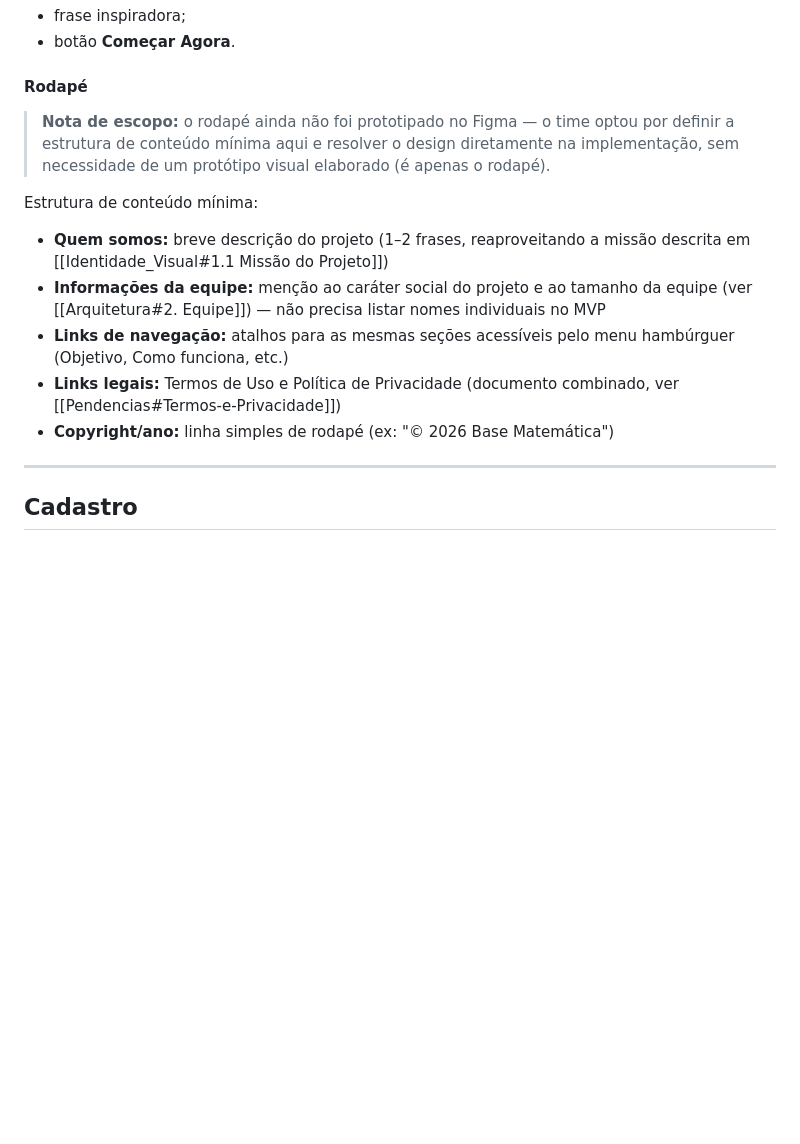
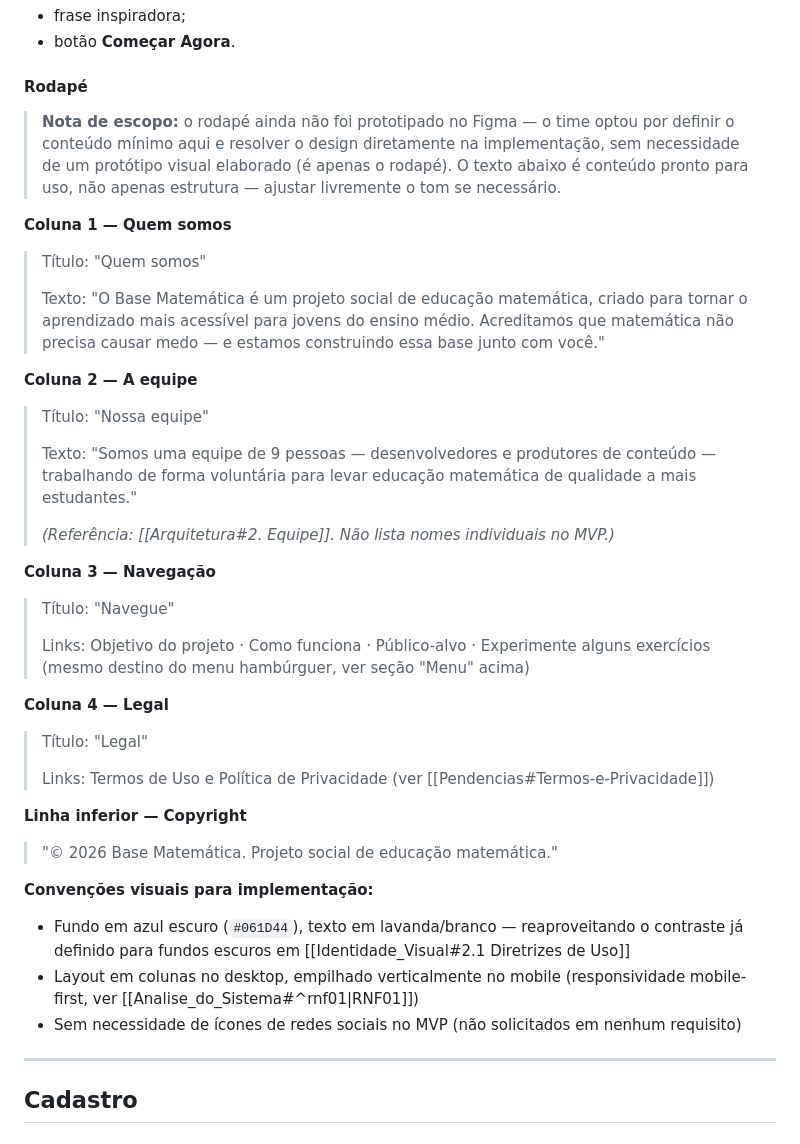
Before and after one commit to luthiano0312/base_matematica, a Markdown page: documentação_base_matematica/Fluxo_de_Navegacao.md, the part around the change. Rendered like a GitHub page; blank space fills up the shorter version.

Commit message:
doc: adicionado info para rodape

```diff
--- a/documentação_base_matematica/Fluxo_de_Navegacao.md
+++ b/documentação_base_matematica/Fluxo_de_Navegacao.md
@@ -80,14 +80,43 @@ Explicar para quem o projeto foi desenvolvido.
 
 #### Rodapé
 
-> **Nota de escopo:** o rodapé ainda não foi prototipado no Figma — o time optou por definir a estrutura de conteúdo mínima aqui e resolver o design diretamente na implementação, sem necessidade de um protótipo visual elaborado (é apenas o rodapé).
+> **Nota de escopo:** o rodapé ainda não foi prototipado no Figma — o time optou por definir o conteúdo mínimo aqui e resolver o design diretamente na implementação, sem necessidade de um protótipo visual elaborado (é apenas o rodapé). O texto abaixo é conteúdo pronto para uso, não apenas estrutura — ajustar livremente o tom se necessário.
 
-Estrutura de conteúdo mínima:
-- **Quem somos:** breve descrição do projeto (1–2 frases, reaproveitando a missão descrita em [[Identidade_Visual#1.1 Missão do Projeto]])
-- **Informações da equipe:** menção ao caráter social do projeto e ao tamanho da equipe (ver [[Arquitetura#2. Equipe]]) — não precisa listar nomes individuais no MVP
-- **Links de navegação:** atalhos para as mesmas seções acessíveis pelo menu hambúrguer (Objetivo, Como funciona, etc.)
-- **Links legais:** Termos de Uso e Política de Privacidade (documento combinado, ver [[Pendencias#Termos-e-Privacidade]])
-- **Copyright/ano:** linha simples de rodapé (ex: "© 2026 Base Matemática")
+**Coluna 1 — Quem somos**
+
+> Título: "Quem somos"
+>
+> Texto: "O Base Matemática é um projeto social de educação matemática, criado para tornar o aprendizado mais acessível para jovens do ensino médio. Acreditamos que matemática não precisa causar medo — e estamos construindo essa base junto com você."
+
+**Coluna 2 — A equipe**
+
+> Título: "Nossa equipe"
+>
+> Texto: "Somos uma equipe de 9 pessoas — desenvolvedores e produtores de conteúdo — trabalhando de forma voluntária para levar educação matemática de qualidade a mais estudantes."
+>
+> _(Referência: [[Arquitetura#2. Equipe]]. Não lista nomes individuais no MVP.)_
+
+**Coluna 3 — Navegação**
+
+> Título: "Navegue"
+>
+> Links: Objetivo do projeto · Como funciona · Público-alvo · Experimente alguns exercícios (mesmo destino do menu hambúrguer, ver seção "Menu" acima)
+
+**Coluna 4 — Legal**
+
+> Título: "Legal"
+>
+> Links: Termos de Uso e Política de Privacidade (ver [[Pendencias#Termos-e-Privacidade]])
+
+**Linha inferior — Copyright**
+
+> "© 2026 Base Matemática. Projeto social de educação matemática."
+
+**Convenções visuais para implementação:**
+
+- Fundo em azul escuro (`#061D44`), texto em lavanda/branco — reaproveitando o contraste já definido para fundos escuros em [[Identidade_Visual#2.1 Diretrizes de Uso]]
+- Layout em colunas no desktop, empilhado verticalmente no mobile (responsividade mobile-first, ver [[Analise_do_Sistema#^rnf01|RNF01]])
+- Sem necessidade de ícones de redes sociais no MVP (não solicitados em nenhum requisito)
 
 ---
 
```
